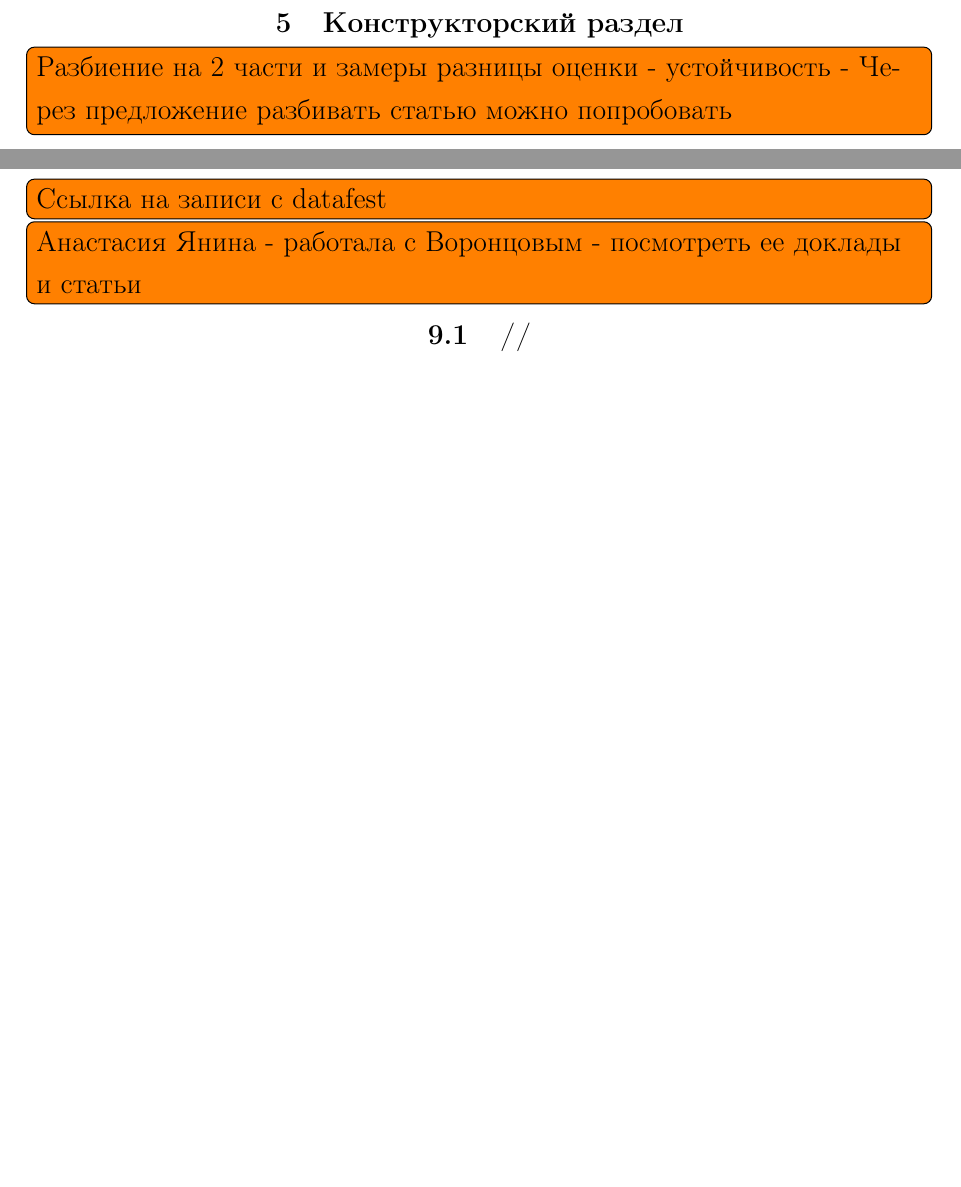
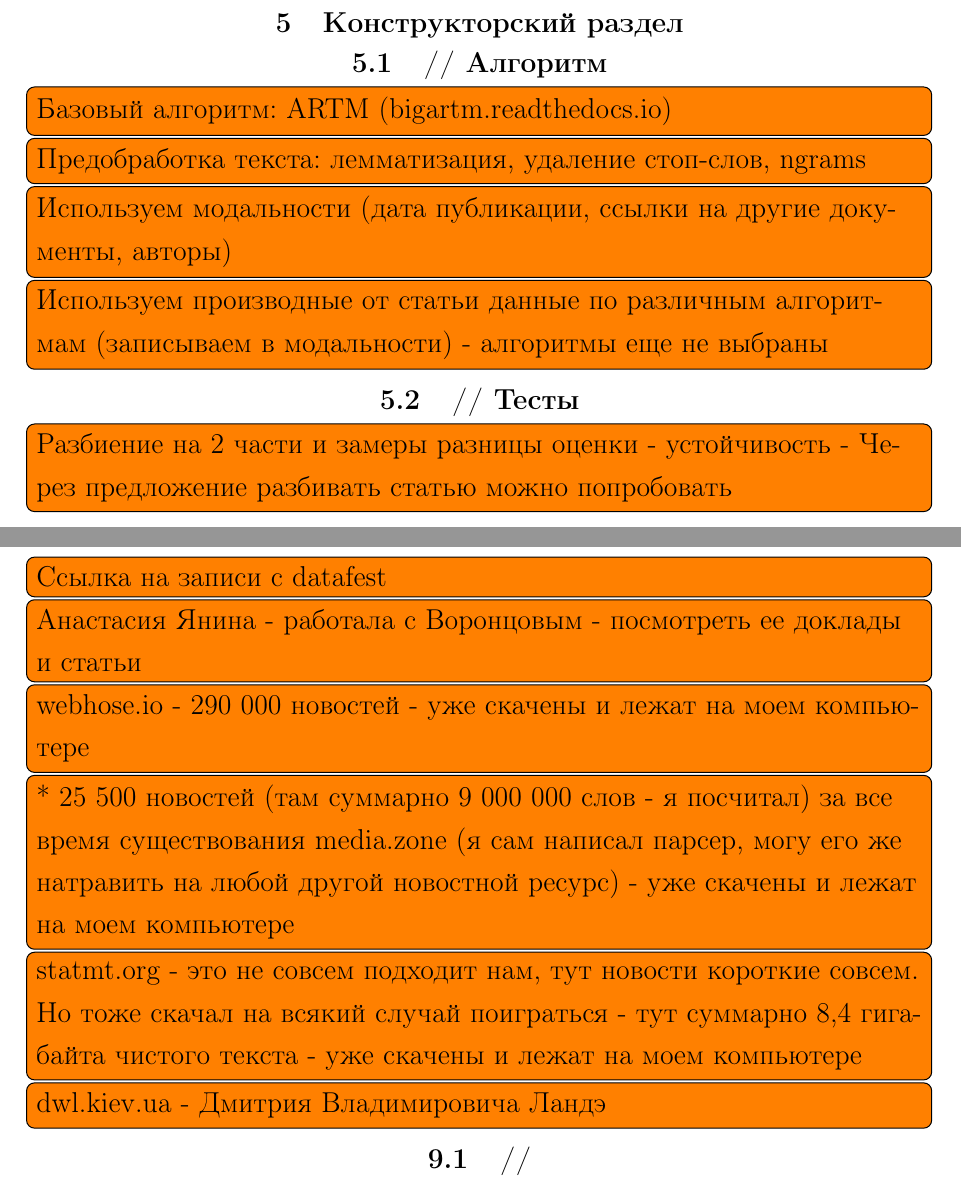
Before and after one commit to Kirmark/bachelor-qualification-work, a LaTeX thesis (note/note.tex, which reads note/sections/bibliography.tex, note/sections/engineering_section.tex): two parts of pages 8 and 12 of 13, joined at a grey line, cut so that both start at the same text, the shorter picture padded with empty space. The pictures show the PDF file note/note.pdf that the author committed with the source.

Commit message:
добавлены задачи из заметок

```diff
--- a/note/sections/bibliography.tex
+++ b/note/sections/bibliography.tex
@@ -2,5 +2,9 @@
 
 \todo[inline]{\href{https://datafest.us18.list-manage.com/track/click?u=acc56a45f4f4d03aa67f9cd69&id=10e312a2ae&e=dd724b189a}{Ссылка на записи с datafest}}
 \todo[inline]{Анастасия Янина - работала с Воронцовым - посмотреть ее доклады и статьи}
+\todo[inline]{\href{https://webhose.io/free-datasets/russian-news-articles/}{webhose.io - 290 000 новостей - уже скачены и лежат на моем компьютере}}
+\todo[inline]{* 25 500 новостей (там суммарно 9 000 000 слов - я посчитал) за все время существования media.zone (я сам написал парсер, могу его же натравить на любой другой новостной ресурс) - уже скачены и лежат на моем компьютере}
+\todo[inline]{\href{http://www.statmt.org/wmt15/translation-task.html}{statmt.org - это не совсем подходит нам, тут новости короткие совсем. Но тоже скачал на всякий случай поиграться - тут суммарно 8,4 гигабайта чистого текста - уже скачены и лежат на моем компьютере}}
+\todo[inline]{\href{http://dwl.kiev.ua/art/index.html}{dwl.kiev.ua - Дмитрия Владимировича Ландэ}}
 
 \section{//}
--- a/note/sections/engineering_section.tex
+++ b/note/sections/engineering_section.tex
@@ -1,6 +1,14 @@
 \chapter{Конструкторский раздел}
 
-\todo[inline]{Разбиение на 2 части и замеры разницы оценки - устойчивость - Через предложение разбивать статью можно попробовать}
+
+\section{// Алгоритм}
+
+\todo[inline]{Базовый алгоритм: ARTM (bigartm.readthedocs.io)}
+\todo[inline]{Предобработка текста: лемматизация, удаление стоп-слов, ngrams}
+\todo[inline]{Используем модальности (дата публикации, ссылки на другие документы, авторы)}
+\todo[inline]{Используем производные от статьи данные по различным алгоритмам (записываем в модальности) - алгоритмы еще не выбраны}
 
 
-\section{//}
+\section{// Тесты}
+
+\todo[inline]{Разбиение на 2 части и замеры разницы оценки - устойчивость - Через предложение разбивать статью можно попробовать}
```
Also changed, not shown: note/note.pdf.
